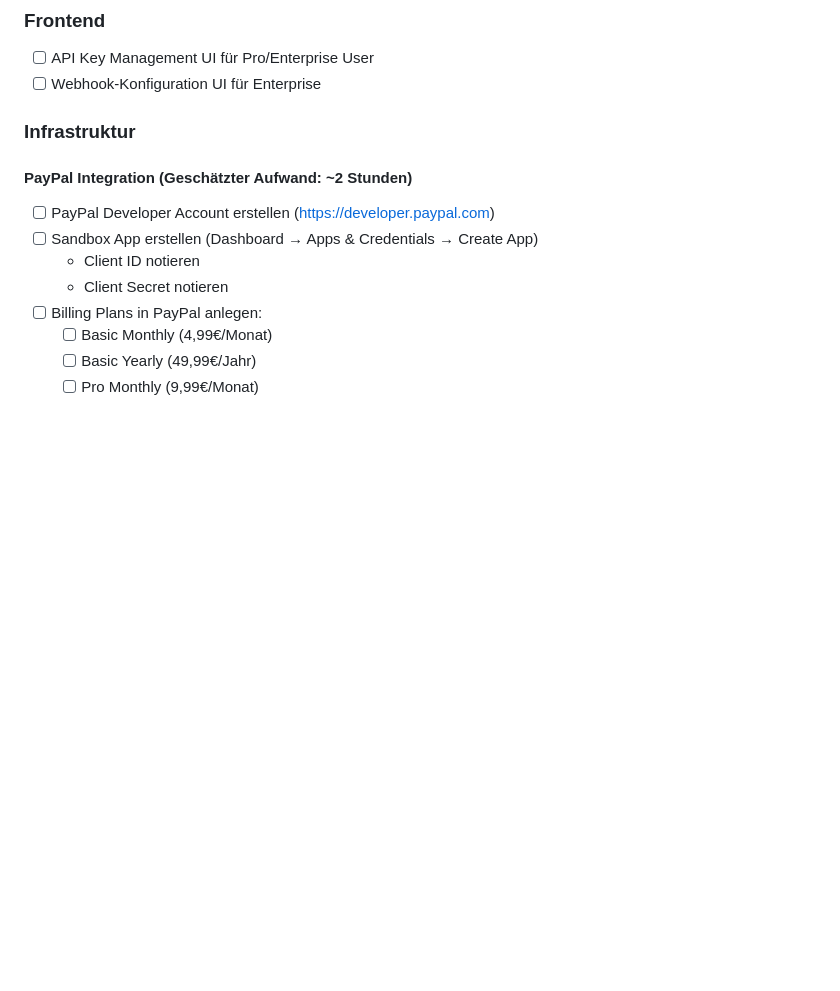
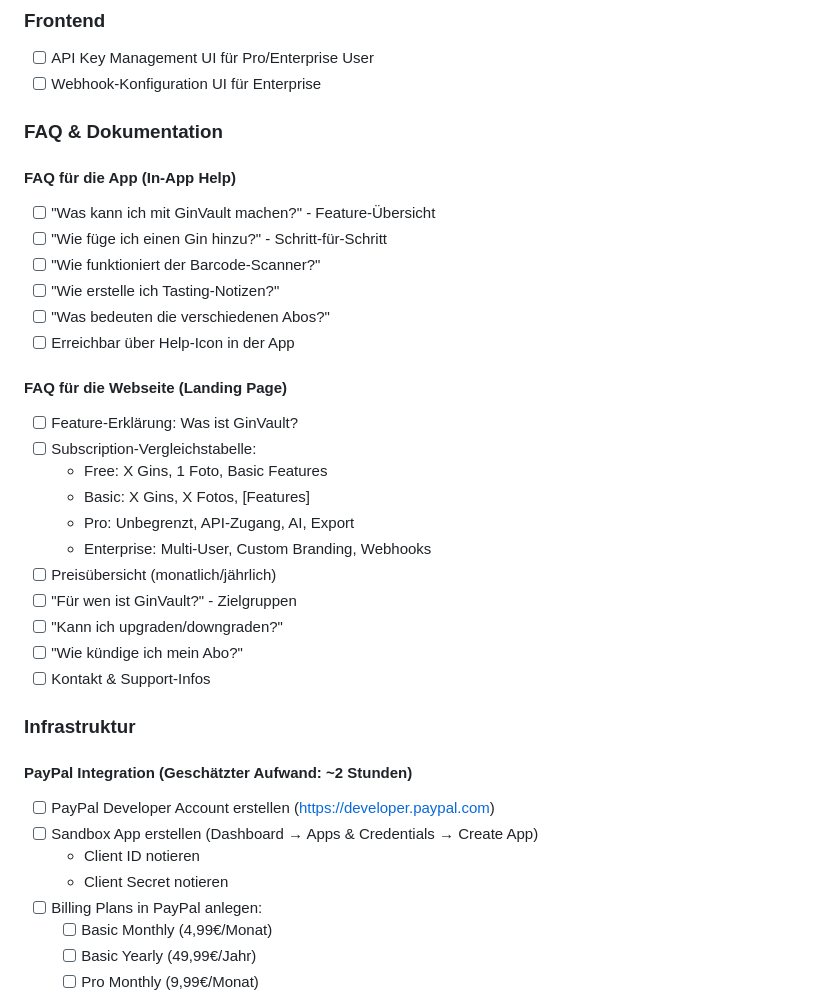
Before and after one commit to stefanbuell-wq/gin-collection, a Markdown page: gin-collection2.0/gin-collection-saas/BACKLOG.md, the part around the change. GitHub-like rendering; blank space fills up the shorter version.

Commit message:
docs: Add FAQ requirements for App and Website
- In-App FAQ: Feature overview, how-to guides, subscription explanation
- Website FAQ: What is GinVault, subscription comparison table, pricing, target audience, cancellation info

Co-Authored-By: Claude Opus 4.5 <noreply@anthropic.com>

```diff
--- a/gin-collection2.0/gin-collection-saas/BACKLOG.md
+++ b/gin-collection2.0/gin-collection-saas/BACKLOG.md
@@ -264,6 +264,29 @@ add_header Permissions-Policy "geolocation=(), microphone=(), camera=(self)" alw
 ### Frontend
 - [ ] API Key Management UI für Pro/Enterprise User
 - [ ] Webhook-Konfiguration UI für Enterprise
+
+### FAQ & Dokumentation
+
+#### FAQ für die App (In-App Help)
+- [ ] "Was kann ich mit GinVault machen?" - Feature-Übersicht
+- [ ] "Wie füge ich einen Gin hinzu?" - Schritt-für-Schritt
+- [ ] "Wie funktioniert der Barcode-Scanner?"
+- [ ] "Wie erstelle ich Tasting-Notizen?"
+- [ ] "Was bedeuten die verschiedenen Abos?"
+- [ ] Erreichbar über Help-Icon in der App
+
+#### FAQ für die Webseite (Landing Page)
+- [ ] Feature-Erklärung: Was ist GinVault?
+- [ ] Subscription-Vergleichstabelle:
+  - Free: X Gins, 1 Foto, Basic Features
+  - Basic: X Gins, X Fotos, [Features]
+  - Pro: Unbegrenzt, API-Zugang, AI, Export
+  - Enterprise: Multi-User, Custom Branding, Webhooks
+- [ ] Preisübersicht (monatlich/jährlich)
+- [ ] "Für wen ist GinVault?" - Zielgruppen
+- [ ] "Kann ich upgraden/downgraden?"
+- [ ] "Wie kündige ich mein Abo?"
+- [ ] Kontakt & Support-Infos
 
 ### Infrastruktur
 
```
